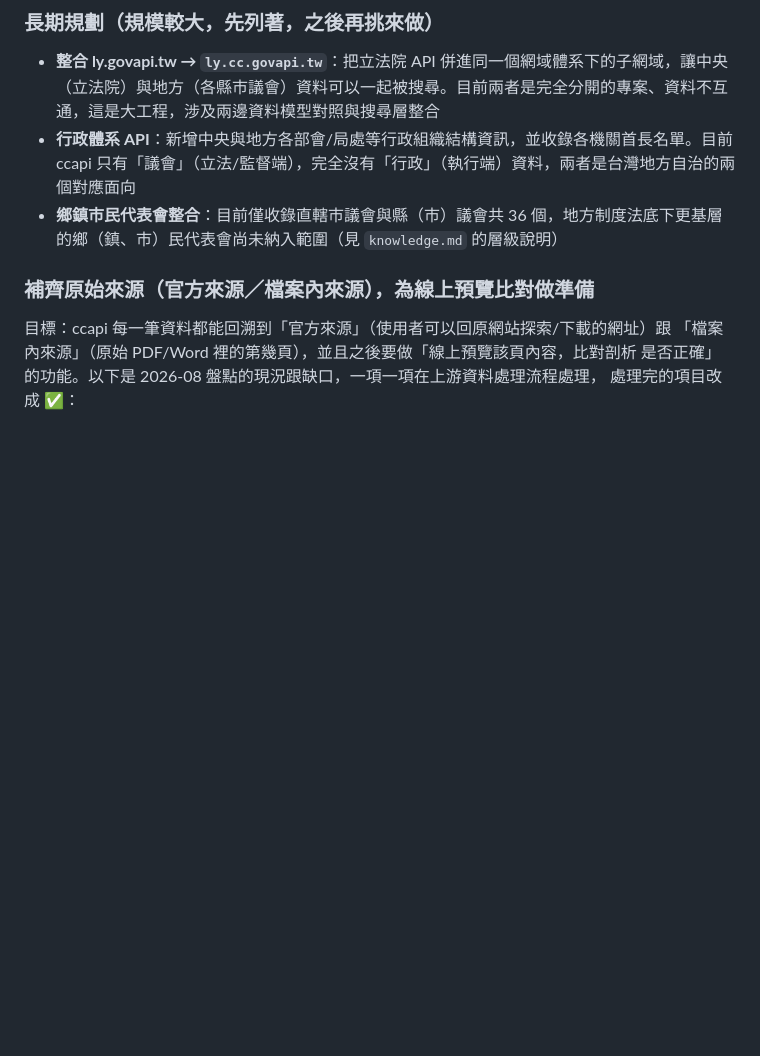
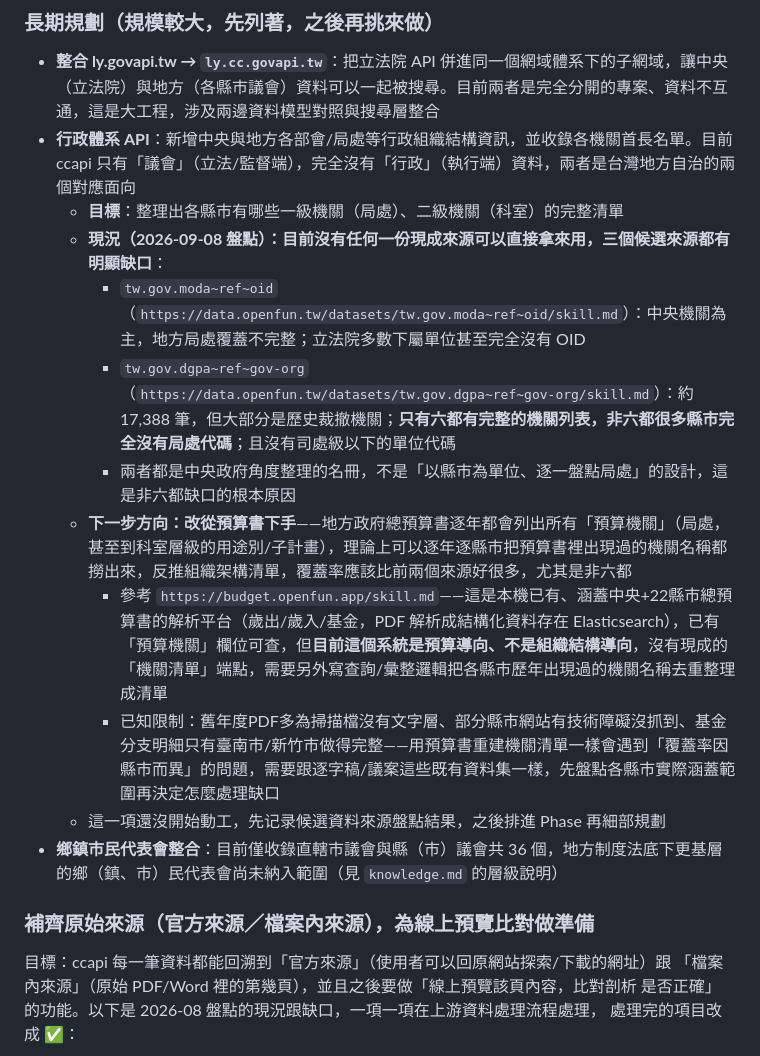
Before and after one commit to openfunltd/cc.govapi.tw, a Markdown page: PLAN.md, the part around the change. Rendered like a GitHub page; blank space fills up the shorter version.

Commit message:
PLAN.md 補上「行政體系 API」的資料來源盤點：三個候選來源都有明顯缺口
新增 TODO 細節：moda OID 跟 dgpa gov-org 都是中央角度整理的名冊，非六都
縣市局處覆蓋不完整；改從各縣市總預算書下手（budget.openfun.app）反推
機關清單的方向，記錄下一步規劃跟已知限制，尚未開始動工。

```diff
--- a/PLAN.md
+++ b/PLAN.md
@@ -431,6 +431,15 @@ https://all.cc.govapi.tw/knowledge.md
 
 - **整合 ly.govapi.tw → `ly.cc.govapi.tw`**：把立法院 API 併進同一個網域體系下的子網域，讓中央（立法院）與地方（各縣市議會）資料可以一起被搜尋。目前兩者是完全分開的專案、資料不互通，這是大工程，涉及兩邊資料模型對照與搜尋層整合
 - **行政體系 API**：新增中央與地方各部會/局處等行政組織結構資訊，並收錄各機關首長名單。目前 ccapi 只有「議會」（立法/監督端），完全沒有「行政」（執行端）資料，兩者是台灣地方自治的兩個對應面向
+  - **目標**：整理出各縣市有哪些一級機關（局處）、二級機關（科室）的完整清單
+  - **現況（2026-09-08 盤點）：目前沒有任何一份現成來源可以直接拿來用，三個候選來源都有明顯缺口**：
+    - `tw.gov.moda~ref~oid`（`https://data.openfun.tw/datasets/tw.gov.moda~ref~oid/skill.md`）：中央機關為主，地方局處覆蓋不完整；立法院多數下屬單位甚至完全沒有 OID
+    - `tw.gov.dgpa~ref~gov-org`（`https://data.openfun.tw/datasets/tw.gov.dgpa~ref~gov-org/skill.md`）：約 17,388 筆，但大部分是歷史裁撤機關；**只有六都有完整的機關列表，非六都很多縣市完全沒有局處代碼**；且沒有司處級以下的單位代碼
+    - 兩者都是中央政府角度整理的名冊，不是「以縣市為單位、逐一盤點局處」的設計，這是非六都缺口的根本原因
+  - **下一步方向：改從預算書下手**——地方政府總預算書逐年都會列出所有「預算機關」（局處，甚至到科室層級的用途別/子計畫），理論上可以逐年逐縣市把預算書裡出現過的機關名稱都撈出來，反推組織架構清單，覆蓋率應該比前兩個來源好很多，尤其是非六都
+    - 參考 `https://budget.openfun.app/skill.md`——這是本機已有、涵蓋中央+22縣市總預算書的解析平台（歲出/歲入/基金，PDF 解析成結構化資料存在 Elasticsearch），已有「預算機關」欄位可查，但**目前這個系統是預算導向、不是組織結構導向**，沒有現成的「機關清單」端點，需要另外寫查詢/彙整邏輯把各縣市歷年出現過的機關名稱去重整理成清單
+    - 已知限制：舊年度PDF多為掃描檔沒有文字層、部分縣市網站有技術障礙沒抓到、基金分支明細只有臺南市/新竹市做得完整——用預算書重建機關清單一樣會遇到「覆蓋率因縣市而異」的問題，需要跟逐字稿/議案這些既有資料集一樣，先盤點各縣市實際涵蓋範圍再決定怎麼處理缺口
+  - 這一項還沒開始動工，先记录候選資料來源盤點結果，之後排進 Phase 再細部規劃
 - **鄉鎮市民代表會整合**：目前僅收錄直轄市議會與縣（市）議會共 36 個，地方制度法底下更基層的鄉（鎮、市）民代表會尚未納入範圍（見 `knowledge.md` 的層級說明）
 
 ### 補齊原始來源（官方來源／檔案內來源），為線上預覽比對做準備
```
